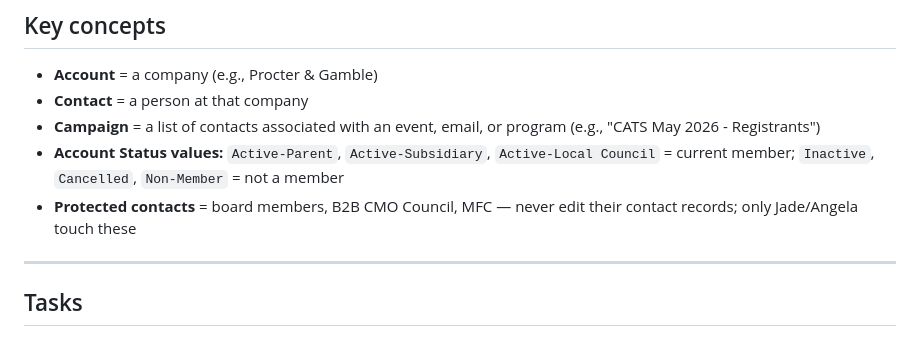
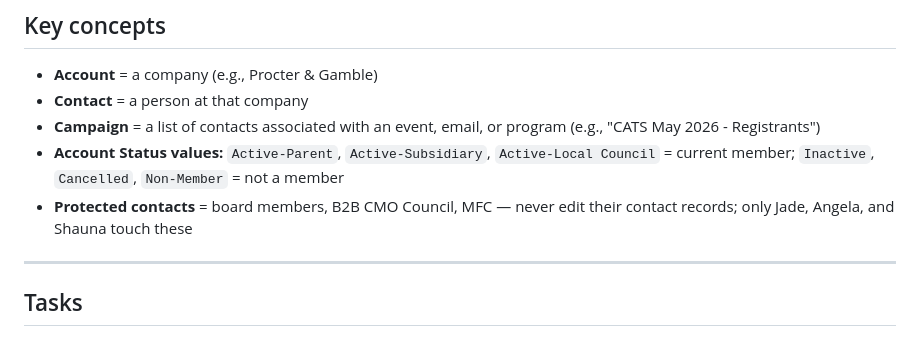
Before and after one commit to aaronsultan1/aaron-coverage, a Markdown page: sections/04-salesforce-data/README.md, the part around the change. Rendered like a GitHub page.

Commit message:
Add Shauna to protected contacts owners

```diff
--- a/sections/04-salesforce-data/README.md
+++ b/sections/04-salesforce-data/README.md
@@ -13,7 +13,7 @@ Salesforce is MMA's CRM. This section covers the most common lookups and data pu
 - **Contact** = a person at that company
 - **Campaign** = a list of contacts associated with an event, email, or program (e.g., "CATS May 2026 - Registrants")
 - **Account Status values:** `Active-Parent`, `Active-Subsidiary`, `Active-Local Council` = current member; `Inactive`, `Cancelled`, `Non-Member` = not a member
-- **Protected contacts** = board members, B2B CMO Council, MFC — never edit their contact records; only Jade/Angela touch these
+- **Protected contacts** = board members, B2B CMO Council, MFC — never edit their contact records; only Jade, Angela, and Shauna touch these
 
 ---
 
```
